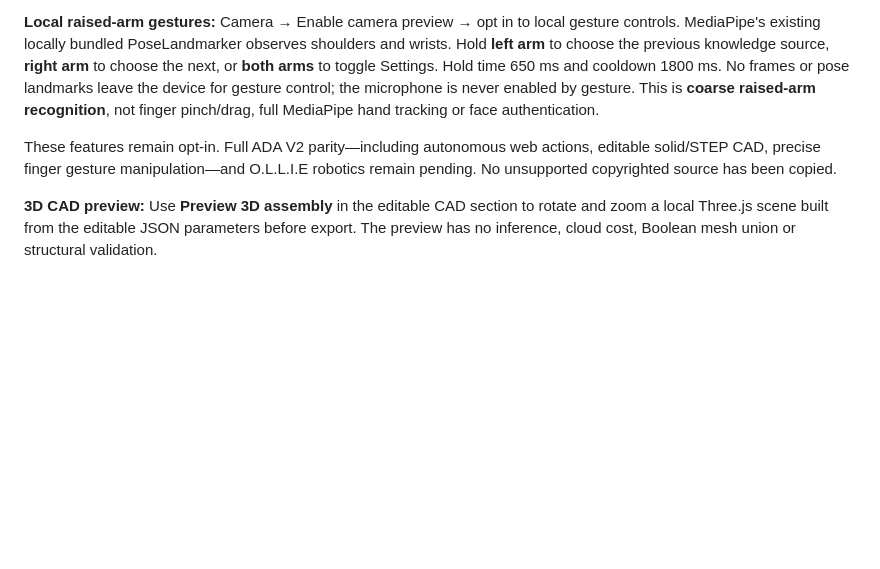
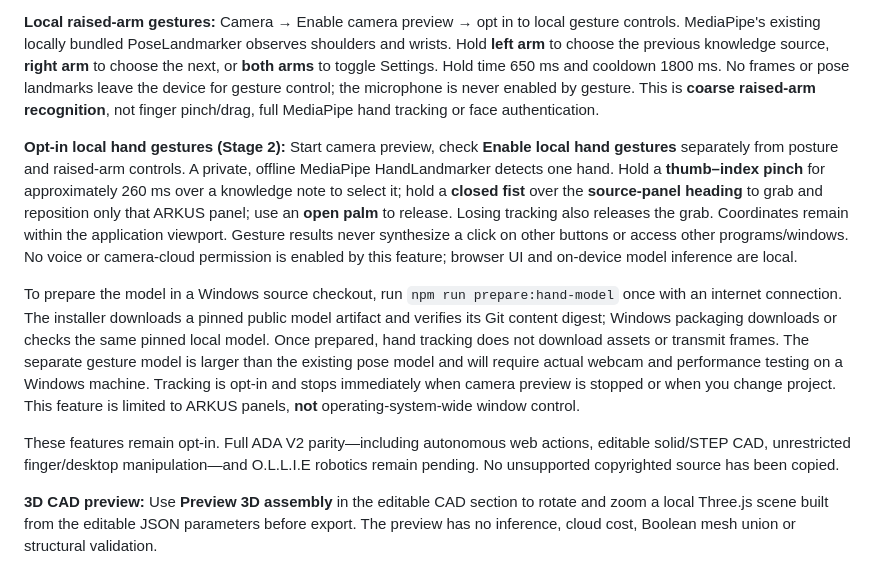
Before and after one commit to vyndivybes/ARKUS, a Markdown page: README.md, the part around the change. GitHub-like rendering; blank space fills up the shorter version.

Commit message:
docs: describe opt-in local hand tracking and bounded gesture controls

```diff
--- a/README.md
+++ b/README.md
@@ -186,7 +186,11 @@ This is implemented as a Live provider integration, **not independently proven w
 
 **Local raised-arm gestures:** Camera → Enable camera preview → opt in to local gesture controls. MediaPipe's existing locally bundled PoseLandmarker observes shoulders and wrists. Hold **left arm** to choose the previous knowledge source, **right arm** to choose the next, or **both arms** to toggle Settings. Hold time 650 ms and cooldown 1800 ms. No frames or pose landmarks leave the device for gesture control; the microphone is never enabled by gesture. This is **coarse raised-arm recognition**, not finger pinch/drag, full MediaPipe hand tracking or face authentication.
 
-These features remain opt-in. Full ADA V2 parity—including autonomous web actions, editable solid/STEP CAD, precise finger gesture manipulation—and O.L.L.I.E robotics remain pending. No unsupported copyrighted source has been copied.
+**Opt-in local hand gestures (Stage 2):** Start camera preview, check **Enable local hand gestures** separately from posture and raised-arm controls. A private, offline MediaPipe HandLandmarker detects one hand. Hold a **thumb–index pinch** for approximately 260 ms over a knowledge note to select it; hold a **closed fist** over the **source-panel heading** to grab and reposition only that ARKUS panel; use an **open palm** to release. Losing tracking also releases the grab. Coordinates remain within the application viewport. Gesture results never synthesize a click on other buttons or access other programs/windows. No voice or camera-cloud permission is enabled by this feature; browser UI and on-device model inference are local.
+
+To prepare the model in a Windows source checkout, run `npm run prepare:hand-model` once with an internet connection. The installer downloads a pinned public model artifact and verifies its Git content digest; Windows packaging downloads or checks the same pinned local model. Once prepared, hand tracking does not download assets or transmit frames. The separate gesture model is larger than the existing pose model and will require actual webcam and performance testing on a Windows machine. Tracking is opt-in and stops immediately when camera preview is stopped or when you change project. This feature is limited to ARKUS panels, **not** operating-system-wide window control.
+
+These features remain opt-in. Full ADA V2 parity—including autonomous web actions, editable solid/STEP CAD, unrestricted finger/desktop manipulation—and O.L.L.I.E robotics remain pending. No unsupported copyrighted source has been copied.
 
 **3D CAD preview:** Use **Preview 3D assembly** in the editable CAD section to rotate and zoom a local Three.js scene built from the editable JSON parameters before export. The preview has no inference, cloud cost, Boolean mesh union or structural validation.
 
```
